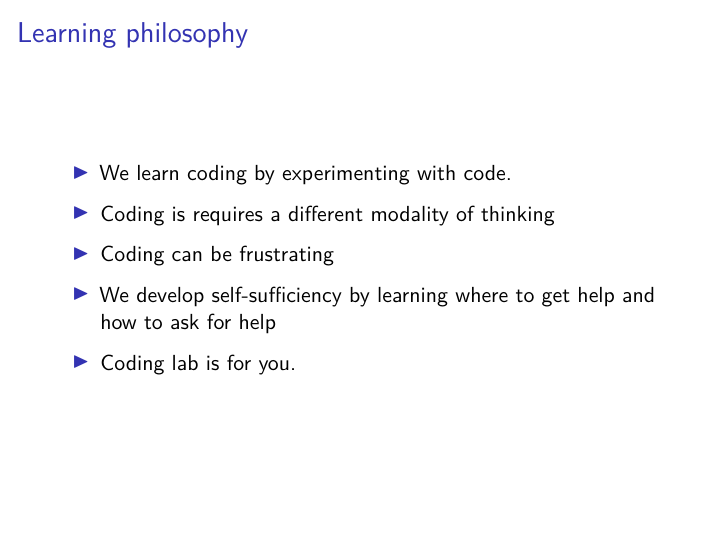
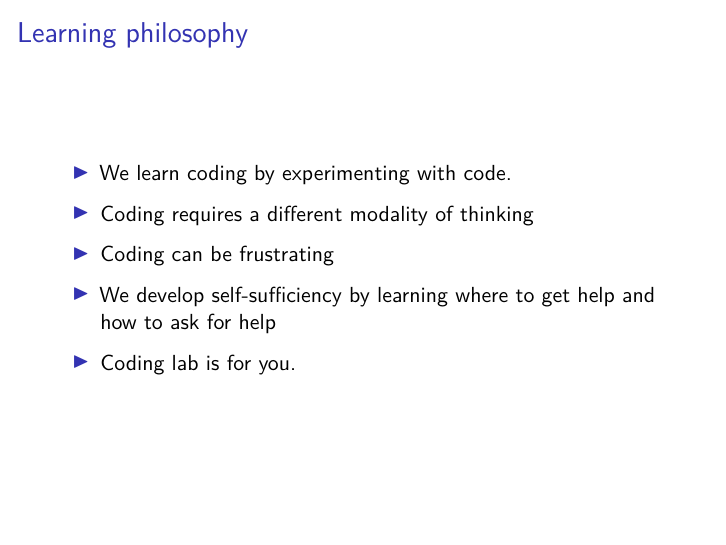
Before and after one commit to harris-coding-lab/harris-coding-lab.github.io, an R Markdown document (slides/00_introduction.Rmd): page 7 of 25. Rendered offline with R 4.5, knitr and Pandoc, then LaTeX, with nearby package versions; some code elsewhere in the file could not run offline.

Commit message:
Fix sentence on Learning Philosophy slide
Resolves Issue #9

```diff
--- a/slides/00_introduction.Rmd
+++ b/slides/00_introduction.Rmd
@@ -94,7 +94,7 @@ In stats 1 and other courses, you will build off of these lessons:
 
 - We learn coding by experimenting with code.
 
-- Coding is requires a different modality of thinking
+- Coding requires a different modality of thinking
 
 - Coding can be frustrating <!-- I still forget commas and get errors -->
 
```
